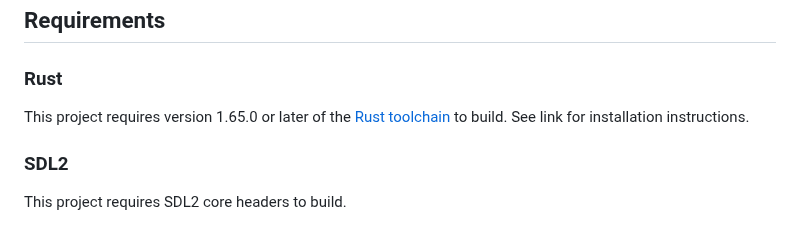
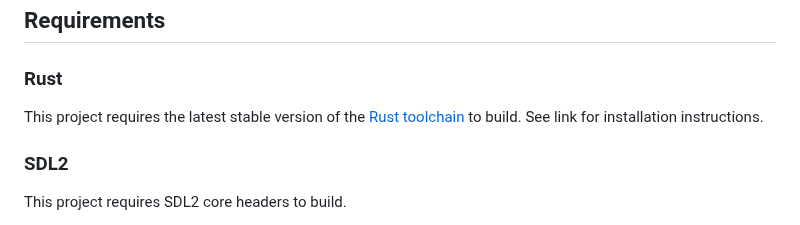
Before and after one commit to jsgroth/jgnes, a Markdown page: README.md, the part around the change. Drawn GitHub-style.

```diff
--- a/README.md
+++ b/README.md
@@ -39,7 +39,7 @@ Not Implemented:
 
 ### Rust
 
-This project requires version 1.65.0 or later of the [Rust toolchain](https://doc.rust-lang.org/book/ch01-01-installation.html) to build.
+This project requires the latest stable version of the [Rust toolchain](https://doc.rust-lang.org/book/ch01-01-installation.html) to build.
 See link for installation instructions.
 
 ### SDL2
```
